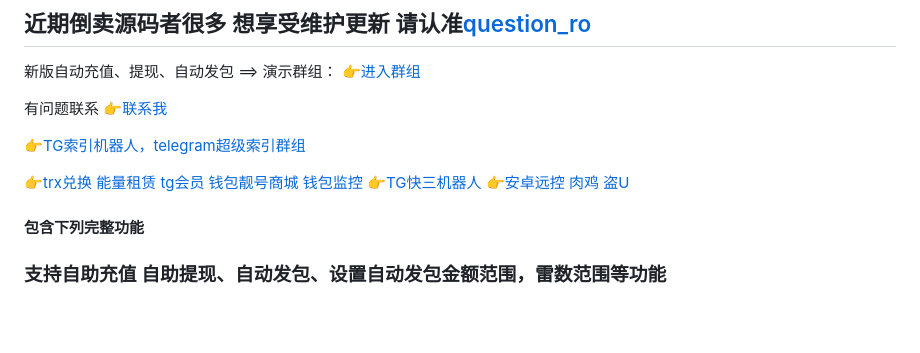
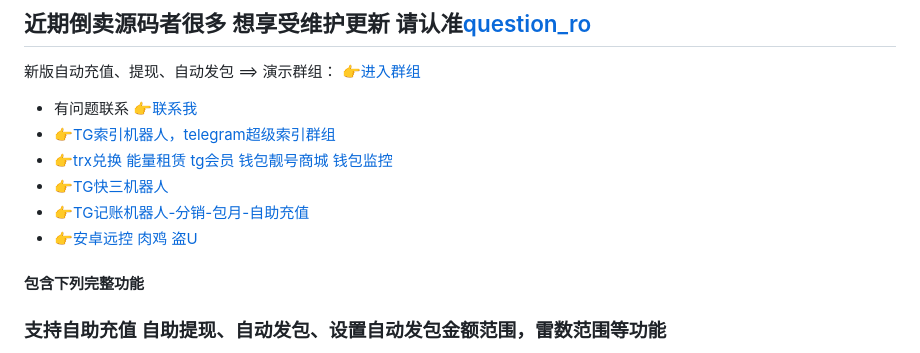
Before and after one commit to TGsuoyin/tg_hongbao, a Markdown page: README.md, the part around the change. Rendered like a GitHub page; blank space fills up the shorter version.

```diff
--- a/README.md
+++ b/README.md
@@ -6,13 +6,12 @@
 
 新版自动充值、提现、自动发包 ==> 演示群组： [👉进入群组](https://t.me/gshskski)
 
-有问题联系 [👉联系我](https://t.me/question_ro)
-
-[👉TG索引机器人，telegram超级索引群组](https://t.me/sousuo_z)
-
-[👉trx兑换 能量租赁 tg会员 钱包靓号商城 钱包监控](https://github.com/mmmrp/trx)
-[👉TG快三机器人](https://t.me/kstest1s)
-[👉安卓远控 肉鸡 盗U](https://t.me/yuankong09)
+* 有问题联系 [👉联系我](https://t.me/question_ro)
+* [👉TG索引机器人，telegram超级索引群组](https://t.me/sousuo_z)
+* [👉trx兑换 能量租赁 tg会员 钱包靓号商城 钱包监控](https://github.com/mmmrp/trx)
+* [👉TG快三机器人](https://t.me/kstest1s)
+* [👉TG记账机器人-分销-包月-自助充值](https://t.me/tg_tj_bot)
+* [👉安卓远控 肉鸡 盗U](https://t.me/yuankong09)
 #### 包含下列完整功能
 ### 支持自助充值 自助提现、自动发包、设置自动发包金额范围，雷数范围等功能
 ![image](https://github.com/mmmrp/tg_hongbao/assets/72646062/7a0d4d06-e9c6-4587-bb33-e9b273554a36)
```
